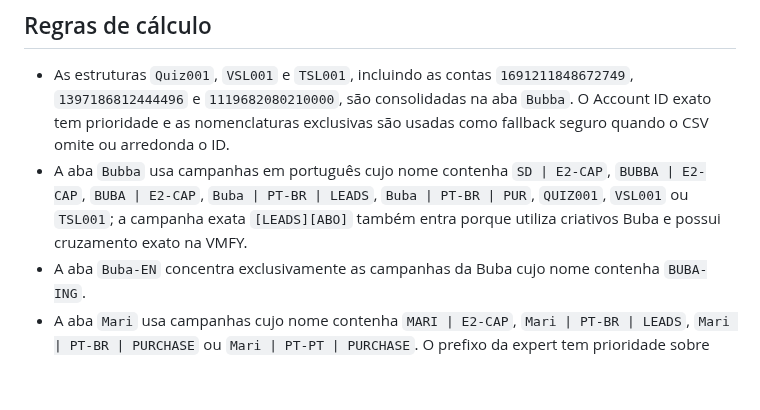
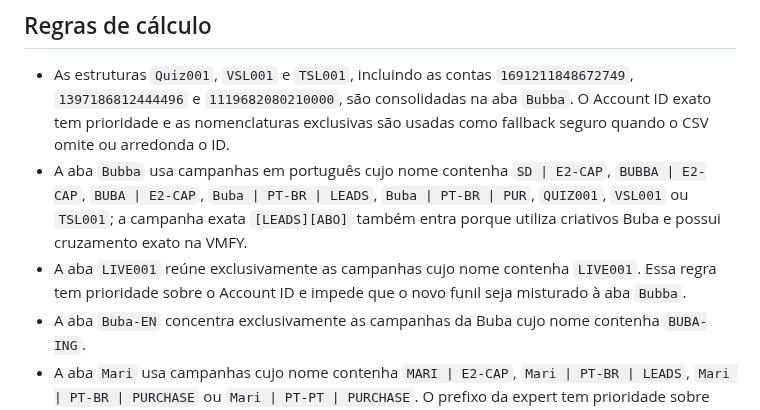
Before and after one commit to Lucasragg/agenciascale-money-labs, a Markdown page: README.md, the part around the change. GitHub-like rendering; blank space fills up the shorter version.

Commit message:
publish: README.md

```diff
--- a/README.md
+++ b/README.md
@@ -8,6 +8,7 @@ As vendas são identificadas pela coluna `Tipo de registro` (AA) com o valor nor
 
 - As estruturas `Quiz001`, `VSL001` e `TSL001`, incluindo as contas `1691211848672749`, `1397186812444496` e `1119682080210000`, são consolidadas na aba `Bubba`. O Account ID exato tem prioridade e as nomenclaturas exclusivas são usadas como fallback seguro quando o CSV omite ou arredonda o ID.
 - A aba `Bubba` usa campanhas em português cujo nome contenha `SD | E2-CAP`, `BUBBA | E2-CAP`, `BUBA | E2-CAP`, `Buba | PT-BR | LEADS`, `Buba | PT-BR | PUR`, `QUIZ001`, `VSL001` ou `TSL001`; a campanha exata `[LEADS][ABO]` também entra porque utiliza criativos Buba e possui cruzamento exato na VMFY.
+- A aba `LIVE001` reúne exclusivamente as campanhas cujo nome contenha `LIVE001`. Essa regra tem prioridade sobre o Account ID e impede que o novo funil seja misturado à aba `Bubba`.
 - A aba `Buba-EN` concentra exclusivamente as campanhas da Buba cujo nome contenha `BUBA-ING`.
 - A aba `Mari` usa campanhas cujo nome contenha `MARI | E2-CAP`, `Mari | PT-BR | LEADS`, `Mari | PT-BR | PURCHASE` ou `Mari | PT-PT | PURCHASE`. O prefixo da expert tem prioridade sobre marcadores de estrutura compartilhados, como `VSL001`.
 - A aba `Harumi` usa campanhas cujo nome contenha `Harumi | E2-CAP`.
```
